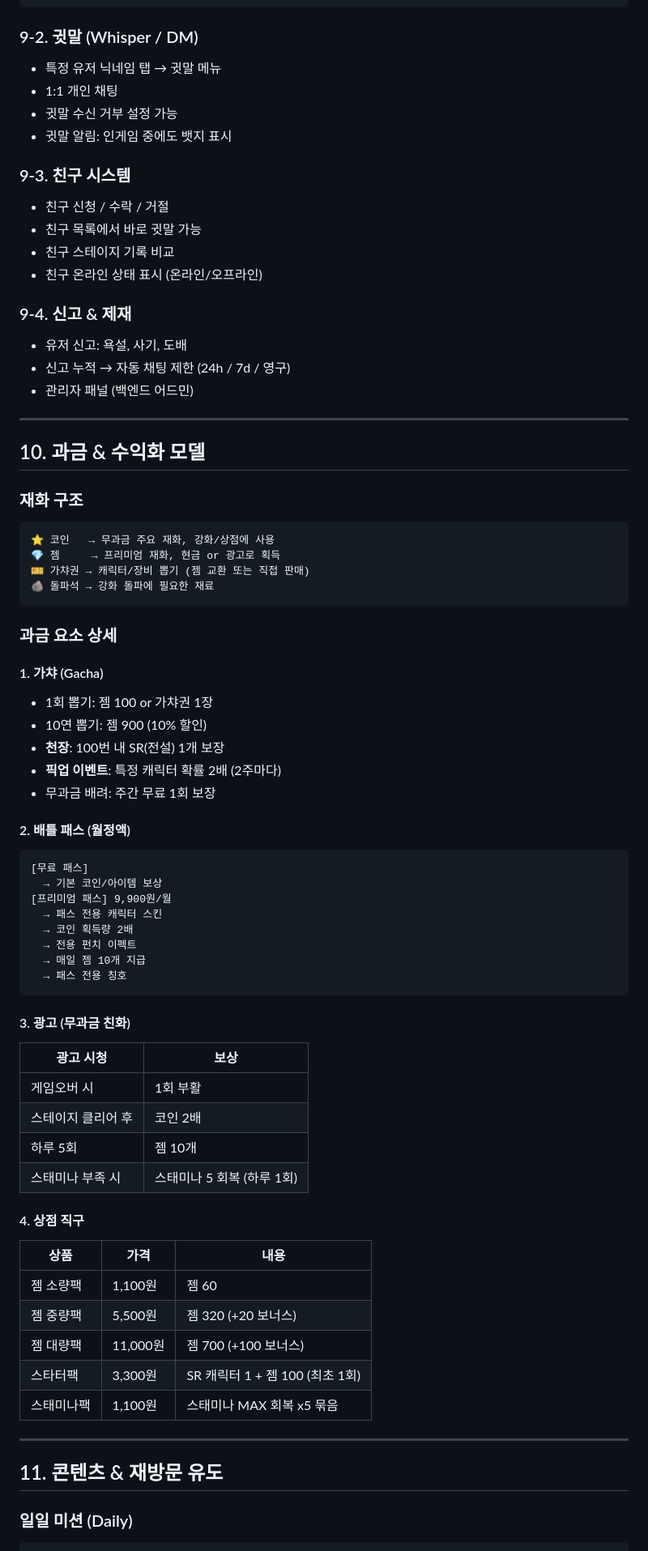
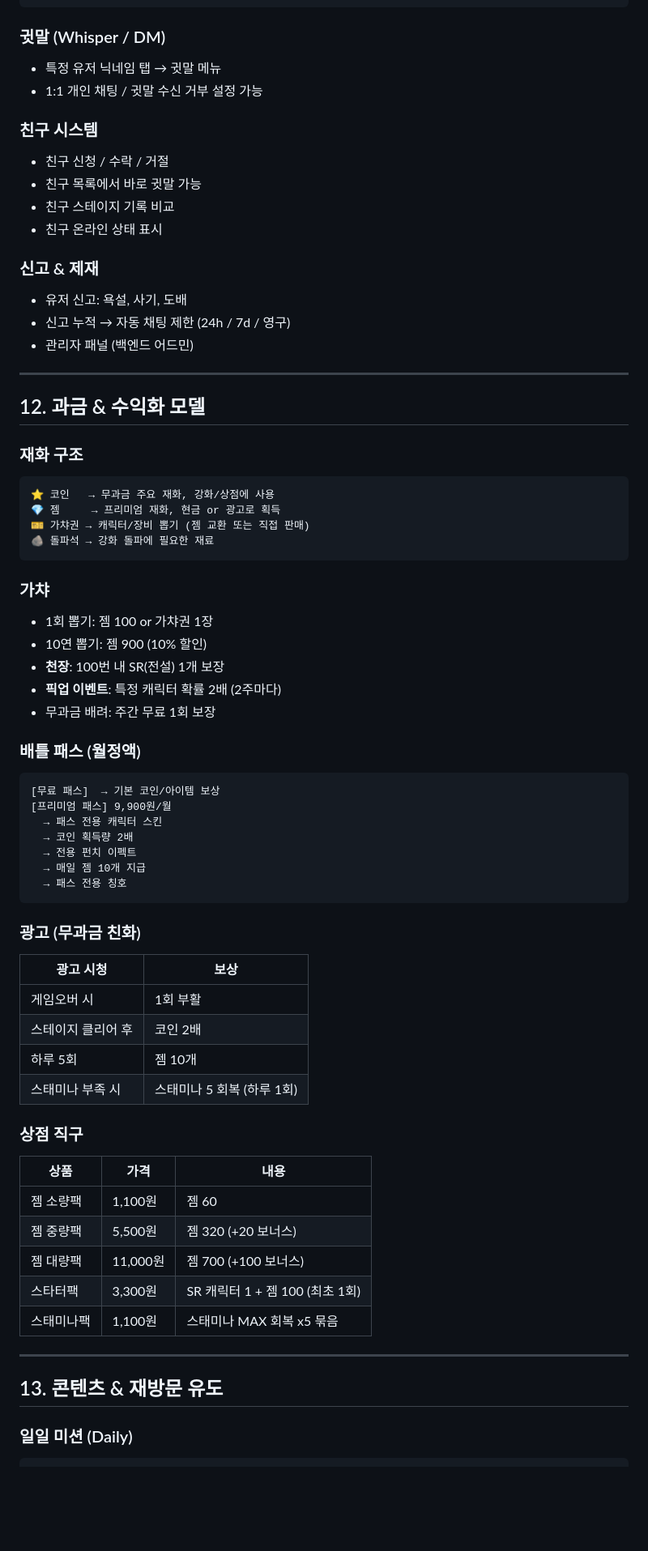
Before and after one commit to boozer83/base-project, a Markdown page: one_punch/GDD.md, the part around one of its changes. Shown at 81% size. Drawn GitHub-style; blank space fills up the shorter version.

````diff
--- a/one_punch/GDD.md
+++ b/one_punch/GDD.md
@@ -185,28 +253,27 @@ HP     Lv 1 ~ 20
 └─────────────────────────────┘
 ```
 
-### 9-2. 귓말 (Whisper / DM)
+### 귓말 (Whisper / DM)
 - 특정 유저 닉네임 탭 → 귓말 메뉴
-- 1:1 개인 채팅
-- 귓말 수신 거부 설정 가능
-- 귓말 알림: 인게임 중에도 뱃지 표시
+- 1:1 개인 채팅 / 귓말 수신 거부 설정 가능
 
-### 9-3. 친구 시스템
+### 친구 시스템
 - 친구 신청 / 수락 / 거절
 - 친구 목록에서 바로 귓말 가능
 - 친구 스테이지 기록 비교
-- 친구 온라인 상태 표시 (온라인/오프라인)
+- 친구 온라인 상태 표시
 
-### 9-4. 신고 & 제재
+### 신고 & 제재
 - 유저 신고: 욕설, 사기, 도배
 - 신고 누적 → 자동 채팅 제한 (24h / 7d / 영구)
 - 관리자 패널 (백엔드 어드민)
 
 ---
 
-## 10. 과금 & 수익화 모델
+## 12. 과금 & 수익화 모델
 
 ### 재화 구조
+
 ```
 ⭐ 코인   → 무과금 주요 재화, 강화/상점에 사용
 💎 젬     → 프리미엄 재화, 현금 or 광고로 획득
@@ -214,19 +281,17 @@ HP     Lv 1 ~ 20
 🪨 돌파석 → 강화 돌파에 필요한 재료
 ```
 
-### 과금 요소 상세
-
-#### 1. 가챠 (Gacha)
+### 가챠
 - 1회 뽑기: 젬 100 or 가챠권 1장
 - 10연 뽑기: 젬 900 (10% 할인)
 - **천장**: 100번 내 SR(전설) 1개 보장
 - **픽업 이벤트**: 특정 캐릭터 확률 2배 (2주마다)
 - 무과금 배려: 주간 무료 1회 보장
 
-#### 2. 배틀 패스 (월정액)
+### 배틀 패스 (월정액)
+
 ```
-[무료 패스]
-  → 기본 코인/아이템 보상
+[무료 패스]  → 기본 코인/아이템 보상
 [프리미엄 패스] 9,900원/월
   → 패스 전용 캐릭터 스킨
   → 코인 획득량 2배
@@ -235,7 +300,8 @@ HP     Lv 1 ~ 20
   → 패스 전용 칭호
 ```
 
-#### 3. 광고 (무과금 친화)
+### 광고 (무과금 친화)
+
 | 광고 시청 | 보상 |
 |-----------|------|
 | 게임오버 시 | 1회 부활 |
@@ -243,7 +309,8 @@ HP     Lv 1 ~ 20
 | 하루 5회 | 젬 10개 |
 | 스태미나 부족 시 | 스태미나 5 회복 (하루 1회) |
 
-#### 4. 상점 직구
+### 상점 직구
+
 | 상품 | 가격 | 내용 |
 |------|------|------|
 | 젬 소량팩 | 1,100원 | 젬 60 |
@@ -254,6 +321,6 @@ HP     Lv 1 ~ 20
 
 ---
 
-## 11. 콘텐츠 & 재방문 유도
+## 13. 콘텐츠 & 재방문 유도
 
 ### 일일 미션 (Daily)
````
Also changed, not shown: other parts of one_punch/GDD.md (+128 -54 lines).
